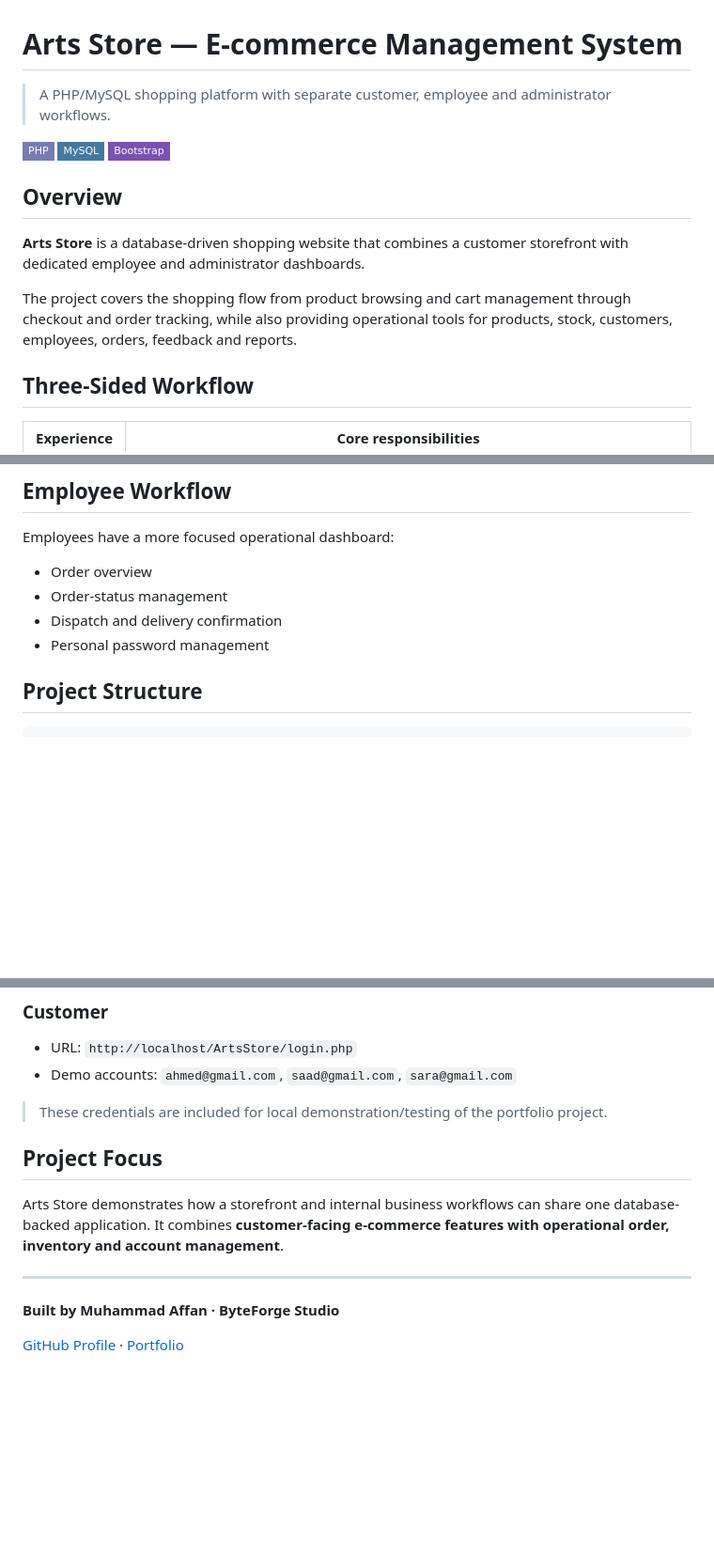
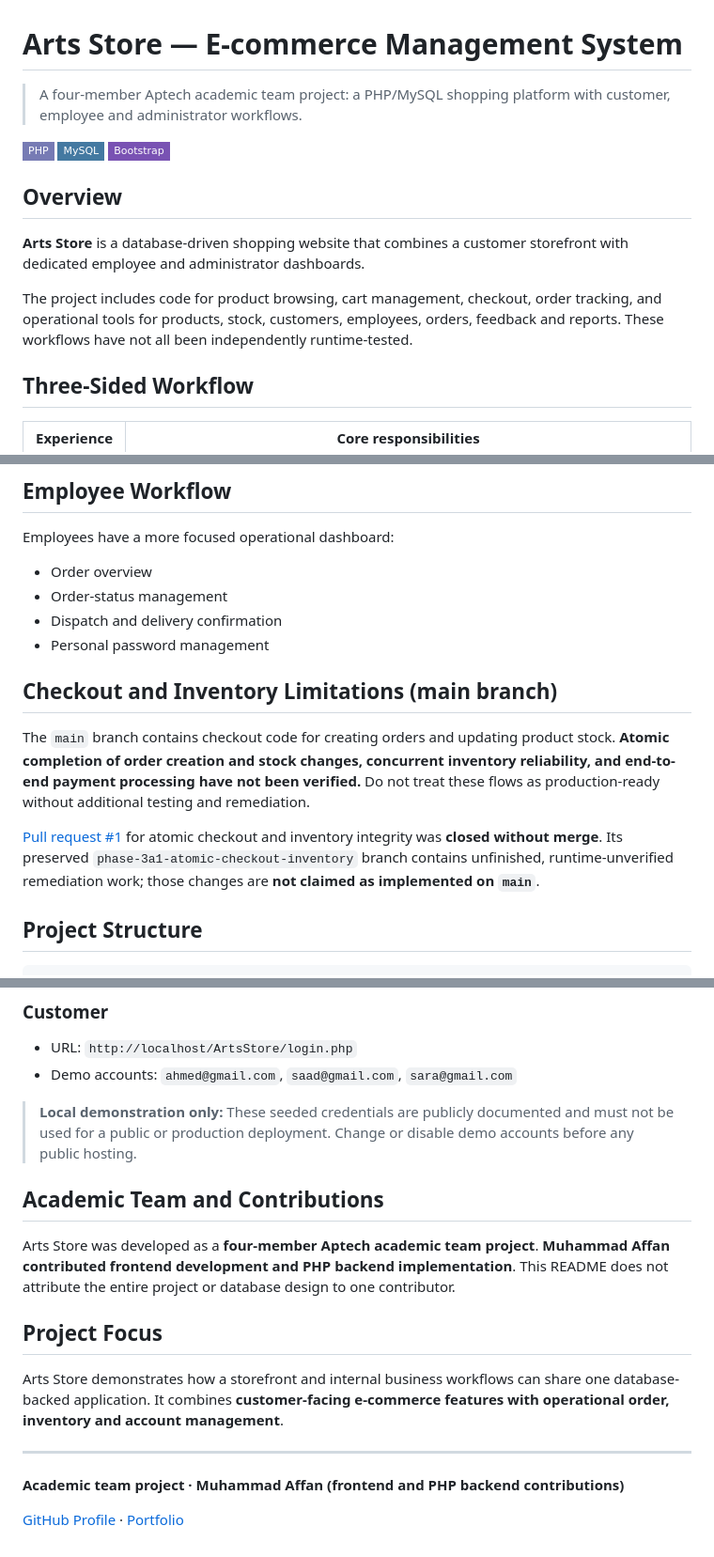
Before and after one commit to byteforge-affan/Shopping-Website, a Markdown page: README.md, 3 parts joined by grey strips. Shown at 94% size. Drawn GitHub-style; badges without logos; blank space fills up the shorter version.

Commit message:
docs: clarify Arts Store team role and main-branch checkout limitations

```diff
--- a/README.md
+++ b/README.md
@@ -1,6 +1,6 @@
 # Arts Store — E-commerce Management System
 
-> A PHP/MySQL shopping platform with separate customer, employee and administrator workflows.
+> A four-member Aptech academic team project: a PHP/MySQL shopping platform with customer, employee and administrator workflows.
 
 ![PHP](https://img.shields.io/badge/PHP-777BB4?style=flat-square&logo=php&logoColor=white)
 ![MySQL](https://img.shields.io/badge/MySQL-4479A1?style=flat-square&logo=mysql&logoColor=white)
@@ -10,7 +10,7 @@
 
 **Arts Store** is a database-driven shopping website that combines a customer storefront with dedicated employee and administrator dashboards.
 
-The project covers the shopping flow from product browsing and cart management through checkout and order tracking, while also providing operational tools for products, stock, customers, employees, orders, feedback and reports.
+The project includes code for product browsing, cart management, checkout, order tracking, and operational tools for products, stock, customers, employees, orders, feedback and reports. These workflows have not all been independently runtime-tested.
 
 ## Three-Sided Workflow
 
@@ -57,6 +57,12 @@ Employees have a more focused operational dashboard:
 - Order-status management
 - Dispatch and delivery confirmation
 - Personal password management
+
+## Checkout and Inventory Limitations (main branch)
+
+The `main` branch contains checkout code for creating orders and updating product stock. **Atomic completion of order creation and stock changes, concurrent inventory reliability, and end-to-end payment processing have not been verified.** Do not treat these flows as production-ready without additional testing and remediation.
+
+[Pull request #1](https://github.com/byteforge-affan/arts-store/pull/1) for atomic checkout and inventory integrity was **closed without merge**. Its preserved `phase-3a1-atomic-checkout-inventory` branch contains unfinished, runtime-unverified remediation work; those changes are **not claimed as implemented on `main`**.
 
 ## Project Structure
 
@@ -118,7 +124,11 @@ ArtsStore/
 - URL: `http://localhost/ArtsStore/login.php`
 - Demo accounts: `ahmed@gmail.com`, `saad@gmail.com`, `sara@gmail.com`
 
-> These credentials are included for local demonstration/testing of the portfolio project.
+> **Local demonstration only:** These seeded credentials are publicly documented and must not be used for a public or production deployment. Change or disable demo accounts before any public hosting.
+
+## Academic Team and Contributions
+
+Arts Store was developed as a **four-member Aptech academic team project**. **Muhammad Affan contributed frontend development and PHP backend implementation**. This README does not attribute the entire project or database design to one contributor.
 
 ## Project Focus
 
@@ -126,6 +136,6 @@ Arts Store demonstrates how a storefront and internal business workflows can sha
 
 ---
 
-**Built by Muhammad Affan · ByteForge Studio**
+**Academic team project · Muhammad Affan (frontend and PHP backend contributions)**
 
 [GitHub Profile](https://github.com/byteforge-affan) · [Portfolio](https://byteforge-affan-portfolio.netlify.app/)
```
Also changed, not shown: other parts of README.md (+1 -1 lines).
